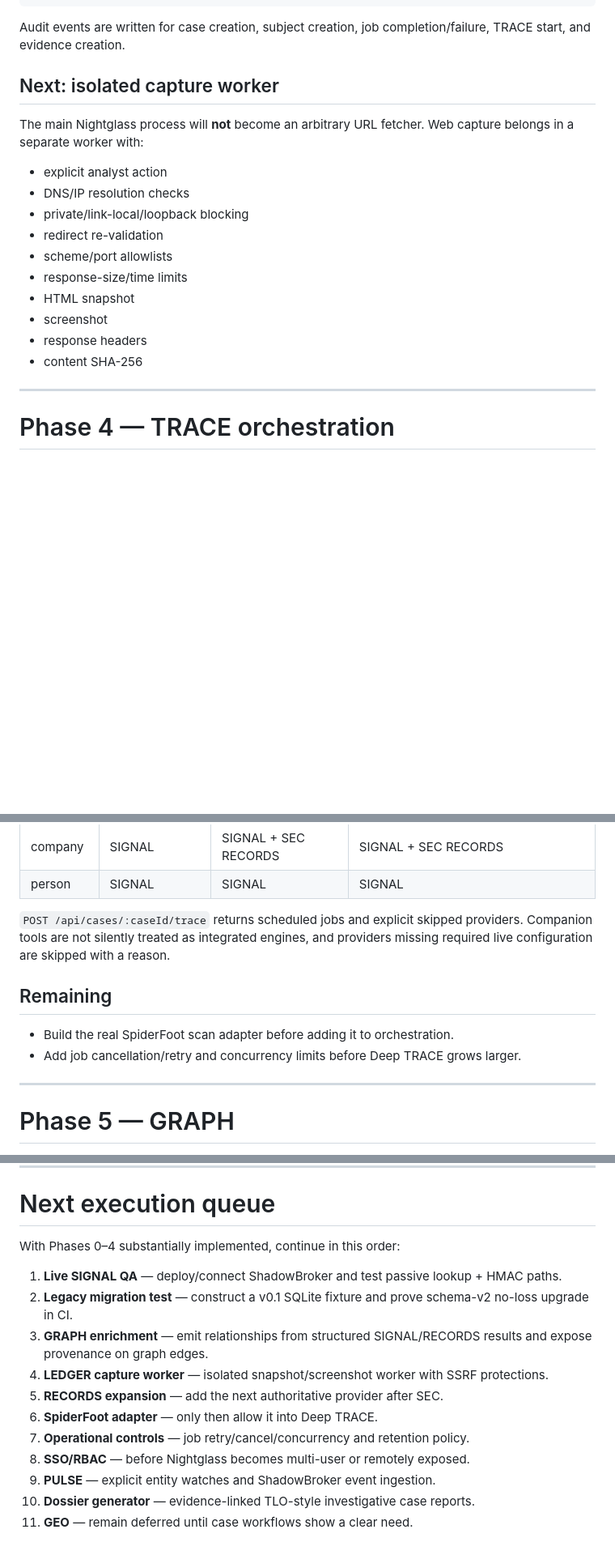
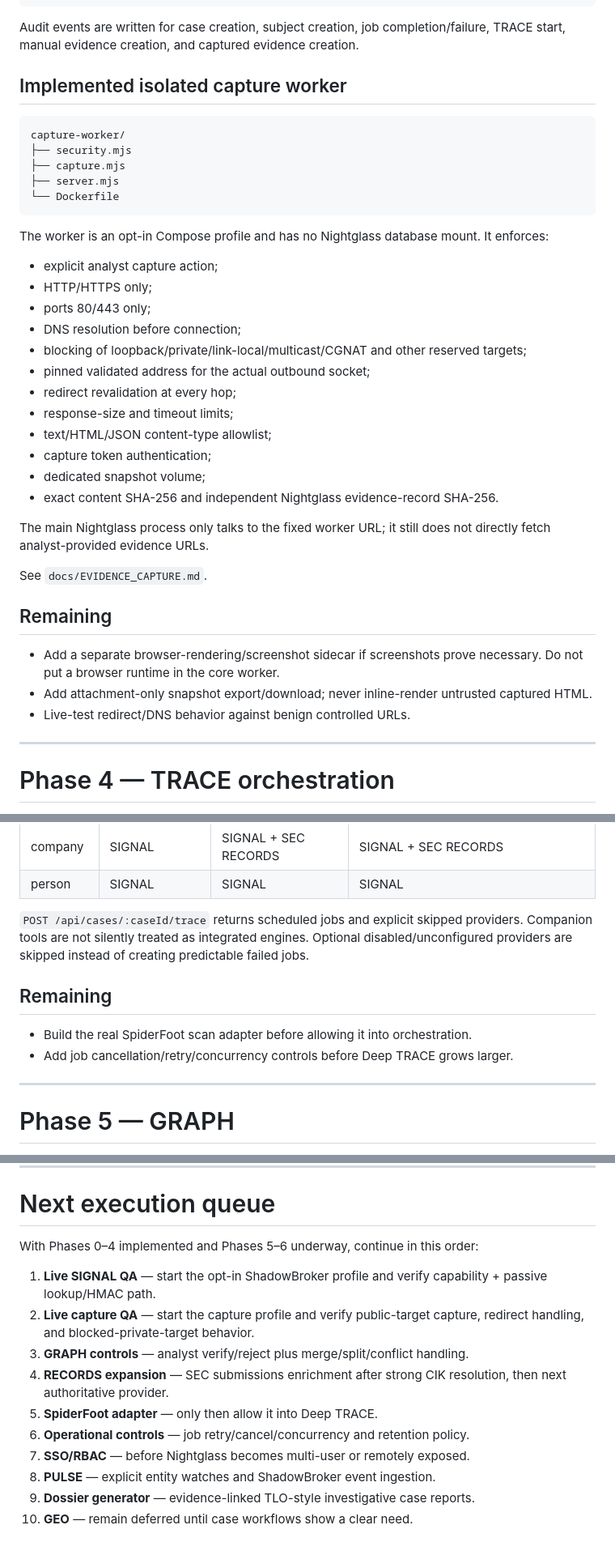
Before and after one commit to aerovista-us/nightglass, a Markdown page: docs/roadmap.md, 3 parts joined by grey strips. Shown at 81% size. Drawn GitHub-style; blank space fills up the shorter version.

Commit message:
docs: advance roadmap checkpoint through isolated capture

````diff
--- a/docs/roadmap.md
+++ b/docs/roadmap.md
@@ -236,22 +238,42 @@ Analyst notes
 Verification state
 ```
 
-Audit events are written for case creation, subject creation, job completion/failure, TRACE start, and evidence creation.
+Audit events are written for case creation, subject creation, job completion/failure, TRACE start, manual evidence creation, and captured evidence creation.
 
-## Next: isolated capture worker
+## Implemented isolated capture worker
 
-The main Nightglass process will **not** become an arbitrary URL fetcher. Web capture belongs in a separate worker with:
+```text
+capture-worker/
+├── security.mjs
+├── capture.mjs
+├── server.mjs
+└── Dockerfile
+```
 
-- explicit analyst action
-- DNS/IP resolution checks
-- private/link-local/loopback blocking
-- redirect re-validation
-- scheme/port allowlists
-- response-size/time limits
-- HTML snapshot
-- screenshot
-- response headers
-- content SHA-256
+The worker is an opt-in Compose profile and has no Nightglass database mount. It enforces:
+
+- explicit analyst capture action;
+- HTTP/HTTPS only;
+- ports 80/443 only;
+- DNS resolution before connection;
+- blocking of loopback/private/link-local/multicast/CGNAT and other reserved targets;
+- pinned validated address for the actual outbound socket;
+- redirect revalidation at every hop;
+- response-size and timeout limits;
+- text/HTML/JSON content-type allowlist;
+- capture token authentication;
+- dedicated snapshot volume;
+- exact content SHA-256 and independent Nightglass evidence-record SHA-256.
+
+The main Nightglass process only talks to the fixed worker URL; it still does not directly fetch analyst-provided evidence URLs.
+
+See `docs/EVIDENCE_CAPTURE.md`.
+
+## Remaining
+
+- Add a separate browser-rendering/screenshot sidecar if screenshots prove necessary. Do not put a browser runtime in the core worker.
+- Add attachment-only snapshot export/download; never inline-render untrusted captured HTML.
+- Live-test redirect/DNS behavior against benign controlled URLs.
 
 ---
 
@@ -280,12 +302,12 @@ Current routing:
 | company | SIGNAL | SIGNAL + SEC RECORDS | SIGNAL + SEC RECORDS |
 | person | SIGNAL | SIGNAL | SIGNAL |
 
-`POST /api/cases/:caseId/trace` returns scheduled jobs and explicit skipped providers. Companion tools are not silently treated as integrated engines, and providers missing required live configuration are skipped with a reason.
+`POST /api/cases/:caseId/trace` returns scheduled jobs and explicit skipped providers. Companion tools are not silently treated as integrated engines. Optional disabled/unconfigured providers are skipped instead of creating predictable failed jobs.
 
 ## Remaining
 
-- Build the real SpiderFoot scan adapter before adding it to orchestration.
-- Add job cancellation/retry and concurrency limits before Deep TRACE grows larger.
+- Build the real SpiderFoot scan adapter before allowing it into orchestration.
+- Add job cancellation/retry/concurrency controls before Deep TRACE grows larger.
 
 ---
 
@@ -508,16 +535,15 @@ ShadowBroker is AGPL-3.0. Keep the integration at an external service/API bounda
 
 # Next execution queue
 
-With Phases 0–4 substantially implemented, continue in this order:
+With Phases 0–4 implemented and Phases 5–6 underway, continue in this order:
 
-1. **Live SIGNAL QA** — deploy/connect ShadowBroker and test passive lookup + HMAC paths.
-2. **Legacy migration test** — construct a v0.1 SQLite fixture and prove schema-v2 no-loss upgrade in CI.
-3. **GRAPH enrichment** — emit relationships from structured SIGNAL/RECORDS results and expose provenance on graph edges.
-4. **LEDGER capture worker** — isolated snapshot/screenshot worker with SSRF protections.
-5. **RECORDS expansion** — add the next authoritative provider after SEC.
-6. **SpiderFoot adapter** — only then allow it into Deep TRACE.
-7. **Operational controls** — job retry/cancel/concurrency and retention policy.
-8. **SSO/RBAC** — before Nightglass becomes multi-user or remotely exposed.
-9. **PULSE** — explicit entity watches and ShadowBroker event ingestion.
-10. **Dossier generator** — evidence-linked TLO-style investigative case reports.
-11. **GEO** — remain deferred until case workflows show a clear need.
+1. **Live SIGNAL QA** — start the opt-in ShadowBroker profile and verify capability + passive lookup/HMAC path.
+2. **Live capture QA** — start the capture profile and verify public-target capture, redirect handling, and blocked-private-target behavior.
+3. **GRAPH controls** — analyst verify/reject plus merge/split/conflict handling.
+4. **RECORDS expansion** — SEC submissions enrichment after strong CIK resolution, then next authoritative provider.
+5. **SpiderFoot adapter** — only then allow it into Deep TRACE.
+6. **Operational controls** — job retry/cancel/concurrency and retention policy.
+7. **SSO/RBAC** — before Nightglass becomes multi-user or remotely exposed.
+8. **PULSE** — explicit entity watches and ShadowBroker event ingestion.
+9. **Dossier generator** — evidence-linked TLO-style investigative case reports.
+10. **GEO** — remain deferred until case workflows show a clear need.
````
Also changed, not shown: other parts of docs/roadmap.md (+60 -53 lines).
